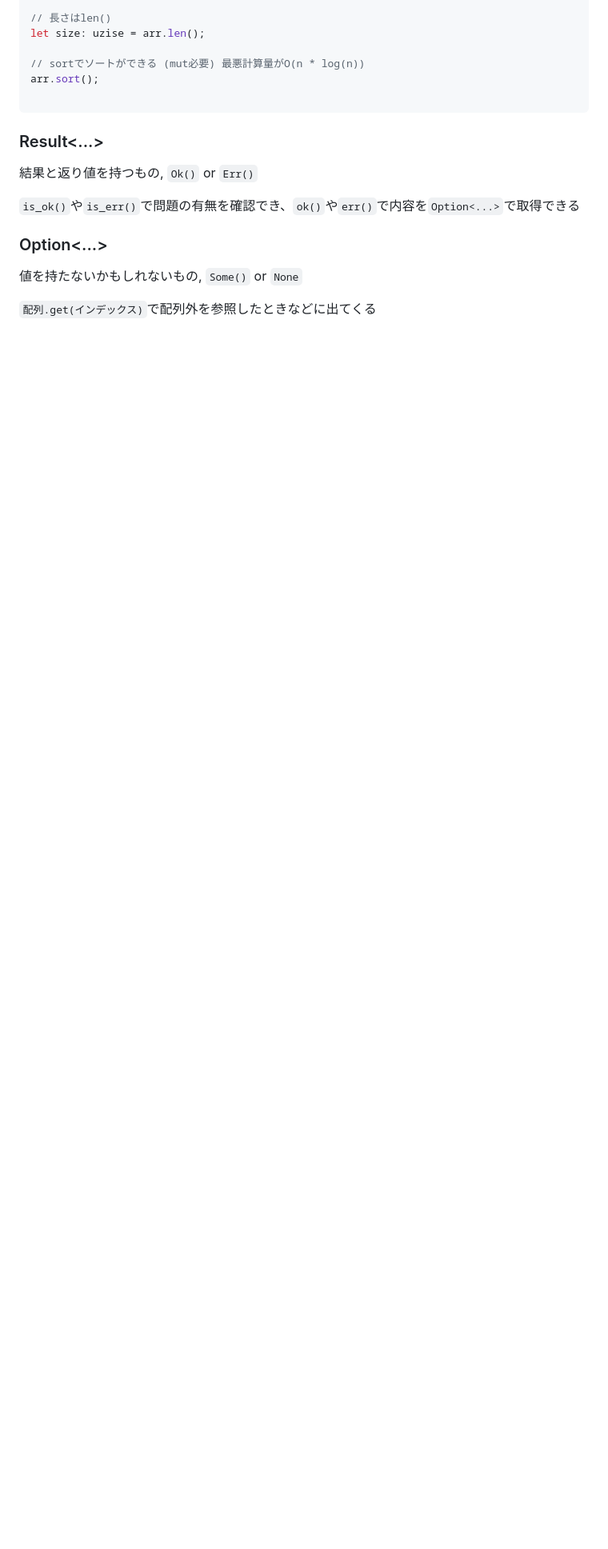
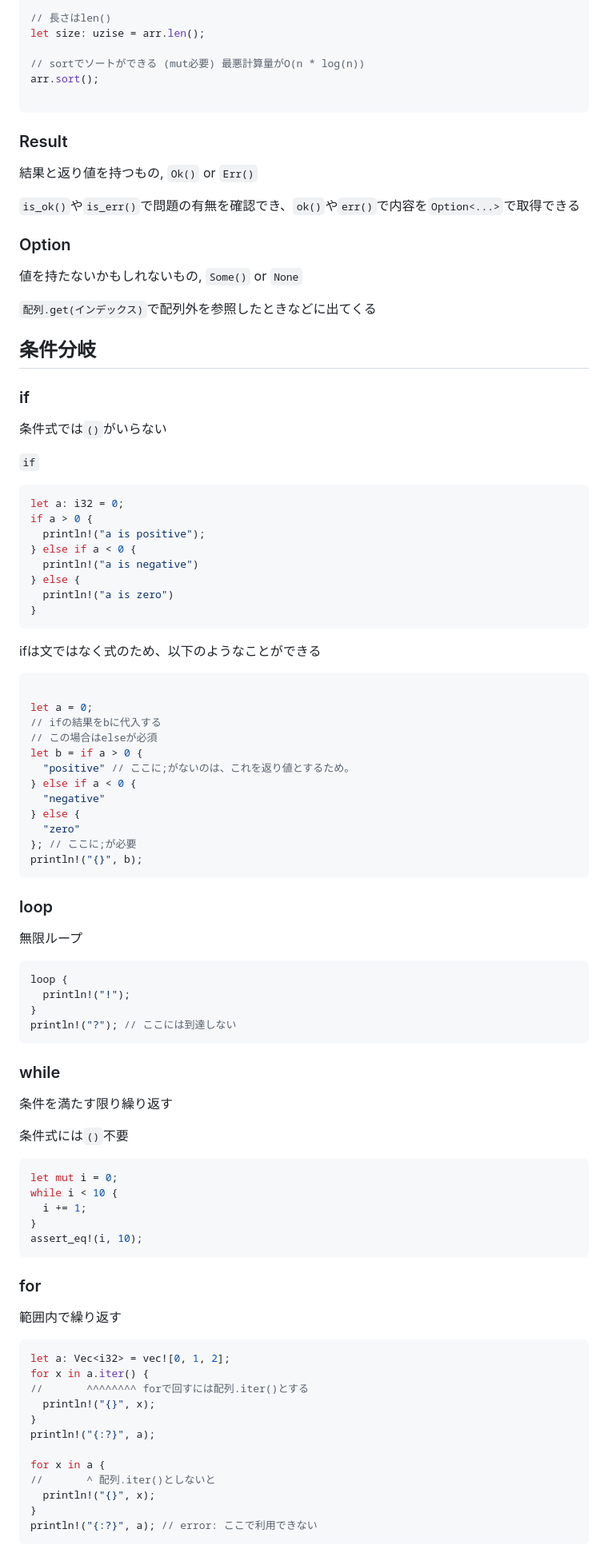
Before and after one commit to aya-0p/web-doc, a Markdown page: markdowns/rust/README.md, the part around the change printed below. Shown: that part at 80% size. GitHub-like rendering; blank space fills up the shorter version.

Commit message:
ts and rust

````diff
--- a/markdowns/rust/README.md
+++ b/markdowns/rust/README.md
@@ -235,14 +243,95 @@ arr.sort();
 
 ```
 
-### Result<...>
+### Result
 
 結果と返り値を持つもの, `Ok()` or `Err()`
 
 `is_ok()`や`is_err()`で問題の有無を確認でき、`ok()`や`err()`で内容を`Option<...>`で取得できる
 
-### Option<...>
+### Option
 
 値を持たないかもしれないもの, `Some()` or `None`
 
 `配列.get(インデックス)`で配列外を参照したときなどに出てくる
+
+## 条件分岐
+
+### if
+
+条件式では`()`がいらない
+
+`if`
+
+```rust
+let a: i32 = 0;
+if a > 0 {
+  println!("a is positive");
+} else if a < 0 {
+  println!("a is negative")
+} else {
+  println!("a is zero")
+}
+```
+
+ifは文ではなく式のため、以下のようなことができる
+
+```rust
+
+let a = 0;
+// ifの結果をbに代入する
+// この場合はelseが必須
+let b = if a > 0 {
+  "positive" // ここに;がないのは、これを返り値とするため。
+} else if a < 0 {
+  "negative"
+} else {
+  "zero"
+}; // ここに;が必要
+println!("{}", b);
+```
+
+### loop
+
+無限ループ
+
+```rust
+loop {
+  println!("!");
+}
+println!("?"); // ここには到達しない
+```
+
+### while
+
+条件を満たす限り繰り返す
+
+条件式には`()`不要
+
+```rust
+let mut i = 0;
+while i < 10 {
+  i += 1;
+}
+assert_eq!(i, 10);
+```
+
+### for
+
+範囲内で繰り返す
+
+```rust
+let a: Vec<i32> = vec![0, 1, 2];
+for x in a.iter() {
+//       ^^^^^^^^ forで回すには配列.iter()とする
+  println!("{}", x);
+}
+println!("{:?}", a);
+
+for x in a {
+//       ^ 配列.iter()としないと
+  println!("{}", x);
+}
+println!("{:?}", a); // error: ここで利用できない
+```
+
````
Also changed, not shown: other parts of markdowns/rust/README.md (+43 -2 lines), 1 other file.
